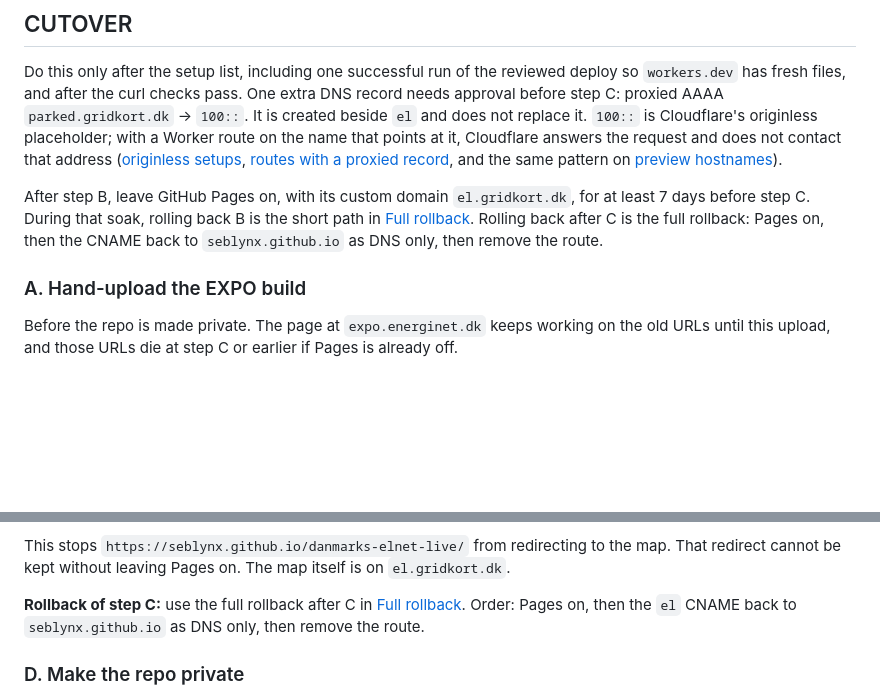
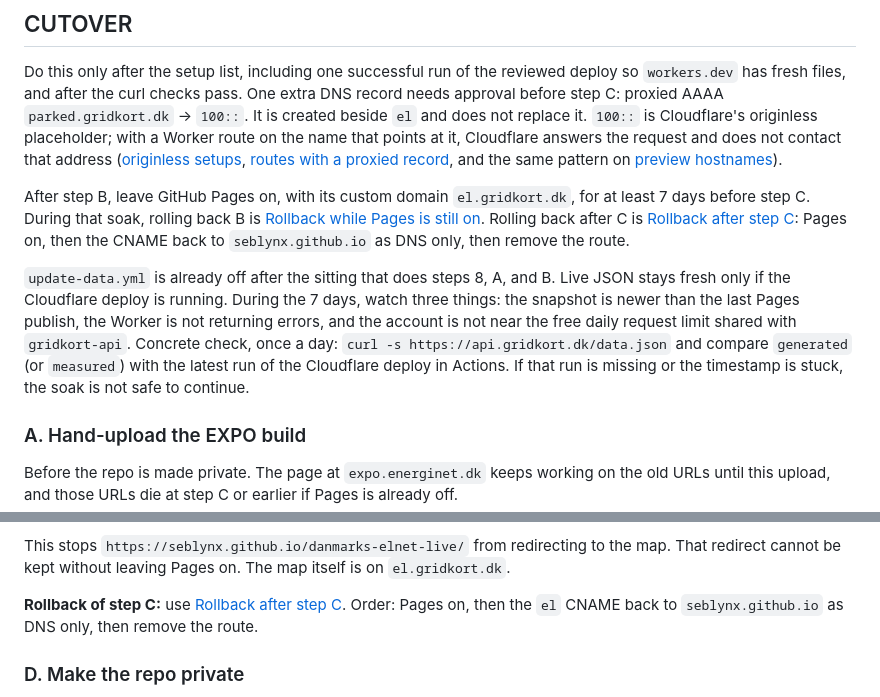
Before and after one commit to SebLynX/danmarks-elnet-live, a Markdown page: docs/cloudflare-migration.md, 2 parts joined by grey strips. Drawn GitHub-style; blank space fills up the shorter version.

```diff
--- a/docs/cloudflare-migration.md
+++ b/docs/cloudflare-migration.md
@@ -171,7 +171,9 @@ Searched the repo for `raw.githubusercontent.com`, `github.io`, `seblynx.github.
 
 Do this only after the setup list, including one successful run of the reviewed deploy so `workers.dev` has fresh files, and after the curl checks pass. One extra DNS record needs approval before step C: proxied AAAA `parked.gridkort.dk` → `100::`. It is created beside `el` and does not replace it. `100::` is Cloudflare's originless placeholder; with a Worker route on the name that points at it, Cloudflare answers the request and does not contact that address ([originless setups](https://developers.cloudflare.com/dns/manage-dns-records/how-to/create-dns-records/#originless-setups), [routes with a proxied record](https://developers.cloudflare.com/workers/configuration/routing/routes/), and the same pattern on [preview hostnames](https://developers.cloudflare.com/sandbox/previews/serve-previews-on-their-own-hostnames/)).
 
-After step B, leave GitHub Pages on, with its custom domain `el.gridkort.dk`, for at least 7 days before step C. During that soak, rolling back B is the short path in [Full rollback](#full-rollback). Rolling back after C is the full rollback: Pages on, then the CNAME back to `seblynx.github.io` as DNS only, then remove the route.
+After step B, leave GitHub Pages on, with its custom domain `el.gridkort.dk`, for at least 7 days before step C. During that soak, rolling back B is [Rollback while Pages is still on](#rollback-while-pages-is-still-on). Rolling back after C is [Rollback after step C](#rollback-after-step-c): Pages on, then the CNAME back to `seblynx.github.io` as DNS only, then remove the route.
+
+`update-data.yml` is already off after the sitting that does steps 8, A, and B. Live JSON stays fresh only if the Cloudflare deploy is running. During the 7 days, watch three things: the snapshot is newer than the last Pages publish, the Worker is not returning errors, and the account is not near the free daily request limit shared with `gridkort-api`. Concrete check, once a day: `curl -s https://api.gridkort.dk/data.json` and compare `generated` (or `measured`) with the latest run of the Cloudflare deploy in Actions. If that run is missing or the timestamp is stuck, the soak is not safe to continue.
 
 ### A. Hand-upload the EXPO build
 
@@ -216,7 +218,7 @@ The parked name plus the route is a fine permanent state. A Worker Custom Domain
 
 This stops `https://seblynx.github.io/danmarks-elnet-live/` from redirecting to the map. That redirect cannot be kept without leaving Pages on. The map itself is on `el.gridkort.dk`.
 
-**Rollback of step C:** use the full rollback after C in [Full rollback](#full-rollback). Order: Pages on, then the `el` CNAME back to `seblynx.github.io` as DNS only, then remove the route.
+**Rollback of step C:** use [Rollback after step C](#rollback-after-step-c). Order: Pages on, then the `el` CNAME back to `seblynx.github.io` as DNS only, then remove the route.
 
 ### D. Make the repo private
 
```
Also changed, not shown: other parts of docs/cloudflare-migration.md (+14 -10 lines).
